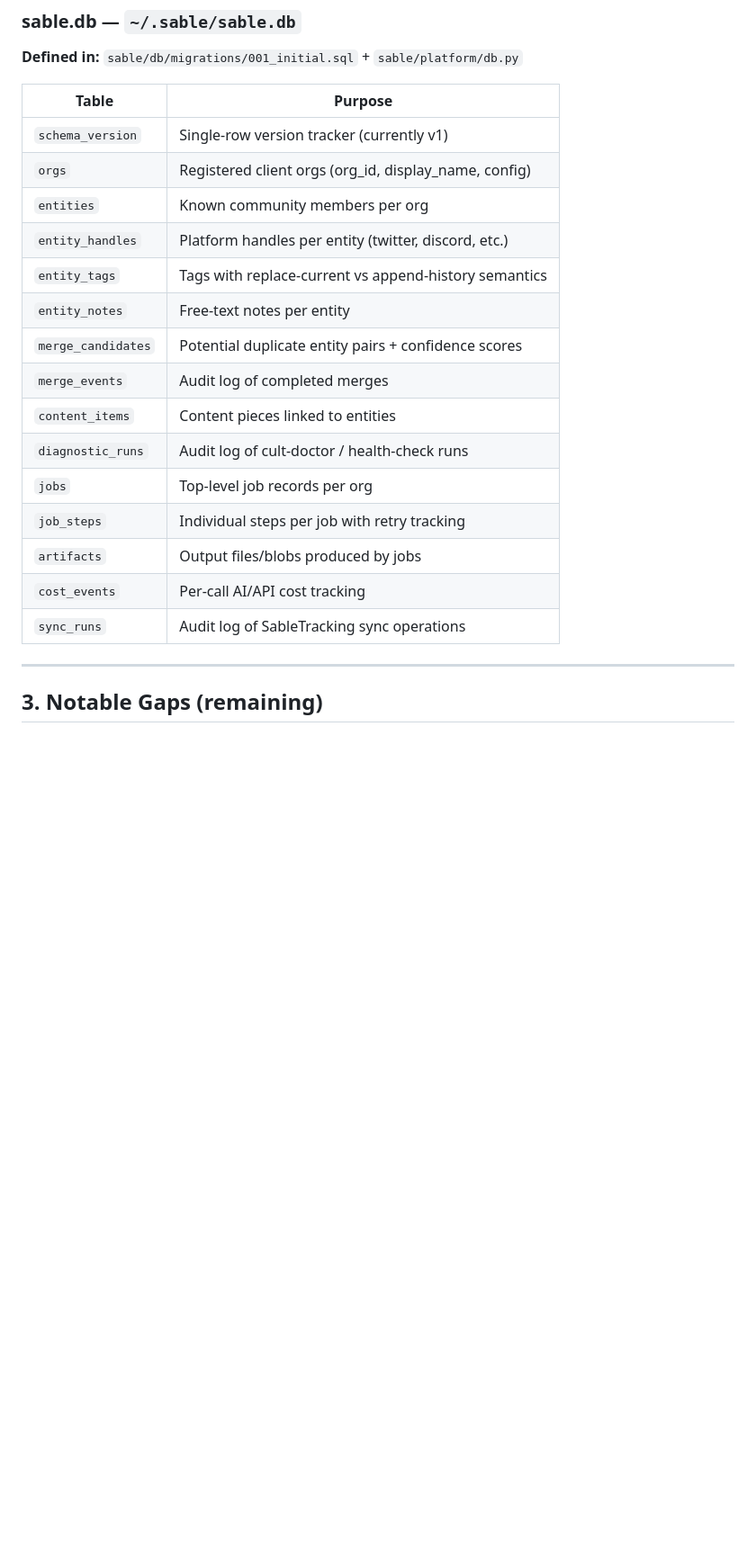
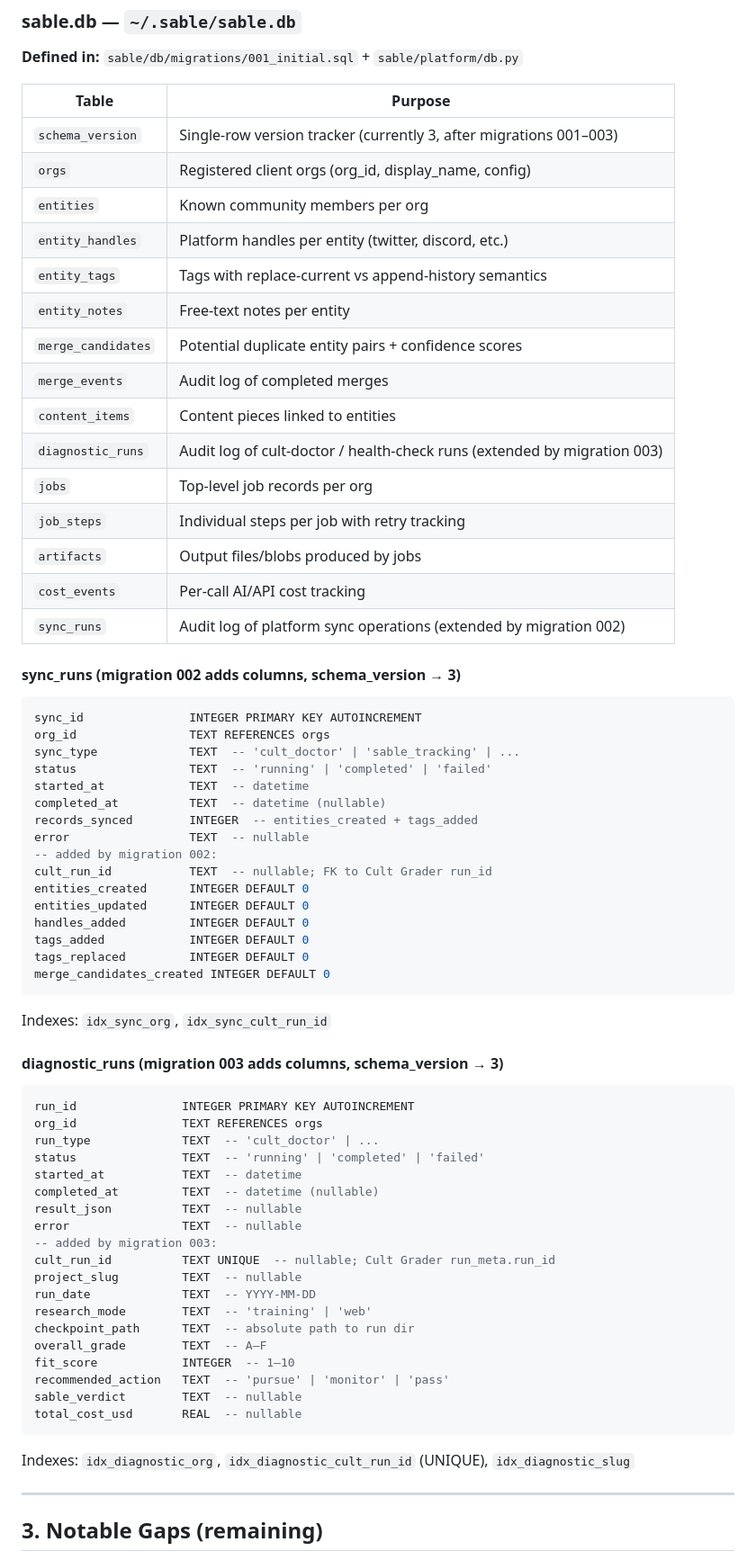
Before and after one commit to sieggyby/Sable_Slopper, a Markdown page: docs/SCHEMA_INVENTORY.md, the part around the change. Shown at 90% size. GitHub-like rendering; blank space fills up the shorter version.

Commit message:
docs: Cult Doctor Round 2 documentation sync
Mark Round 2 complete in CLAUDE.md and ROADMAP.md. Add detailed
sync_runs (migration 002) and diagnostic_runs (migration 003) column
definitions to SCHEMA_INVENTORY.md. Update schema_version note to 3.

Co-Authored-By: Claude Sonnet 4.6 <noreply@anthropic.com>

````diff
--- a/docs/SCHEMA_INVENTORY.md
+++ b/docs/SCHEMA_INVENTORY.md
@@ -428,7 +428,7 @@ orgs:
 
 | Table              | Purpose                                              |
 |--------------------|------------------------------------------------------|
-| `schema_version`   | Single-row version tracker (currently v1)            |
+| `schema_version`   | Single-row version tracker (currently 3, after migrations 001–003) |
 | `orgs`             | Registered client orgs (org_id, display_name, config)|
 | `entities`         | Known community members per org                      |
 | `entity_handles`   | Platform handles per entity (twitter, discord, etc.) |
@@ -437,12 +437,57 @@ orgs:
 | `merge_candidates` | Potential duplicate entity pairs + confidence scores |
 | `merge_events`     | Audit log of completed merges                        |
 | `content_items`    | Content pieces linked to entities                    |
-| `diagnostic_runs`  | Audit log of cult-doctor / health-check runs         |
+| `diagnostic_runs`  | Audit log of cult-doctor / health-check runs (extended by migration 003) |
 | `jobs`             | Top-level job records per org                        |
 | `job_steps`        | Individual steps per job with retry tracking         |
 | `artifacts`        | Output files/blobs produced by jobs                  |
 | `cost_events`      | Per-call AI/API cost tracking                        |
-| `sync_runs`        | Audit log of SableTracking sync operations           |
+| `sync_runs`        | Audit log of platform sync operations (extended by migration 002) |
+
+#### sync_runs (migration 002 adds columns, schema_version → 3)
+```sql
+sync_id               INTEGER PRIMARY KEY AUTOINCREMENT
+org_id                TEXT REFERENCES orgs
+sync_type             TEXT  -- 'cult_doctor' | 'sable_tracking' | ...
+status                TEXT  -- 'running' | 'completed' | 'failed'
+started_at            TEXT  -- datetime
+completed_at          TEXT  -- datetime (nullable)
+records_synced        INTEGER  -- entities_created + tags_added
+error                 TEXT  -- nullable
+-- added by migration 002:
+cult_run_id           TEXT  -- nullable; FK to Cult Grader run_id
+entities_created      INTEGER DEFAULT 0
+entities_updated      INTEGER DEFAULT 0
+handles_added         INTEGER DEFAULT 0
+tags_added            INTEGER DEFAULT 0
+tags_replaced         INTEGER DEFAULT 0
+merge_candidates_created INTEGER DEFAULT 0
+```
+Indexes: `idx_sync_org`, `idx_sync_cult_run_id`
+
+#### diagnostic_runs (migration 003 adds columns, schema_version → 3)
+```sql
+run_id               INTEGER PRIMARY KEY AUTOINCREMENT
+org_id               TEXT REFERENCES orgs
+run_type             TEXT  -- 'cult_doctor' | ...
+status               TEXT  -- 'running' | 'completed' | 'failed'
+started_at           TEXT  -- datetime
+completed_at         TEXT  -- datetime (nullable)
+result_json          TEXT  -- nullable
+error                TEXT  -- nullable
+-- added by migration 003:
+cult_run_id          TEXT UNIQUE  -- nullable; Cult Grader run_meta.run_id
+project_slug         TEXT  -- nullable
+run_date             TEXT  -- YYYY-MM-DD
+research_mode        TEXT  -- 'training' | 'web'
+checkpoint_path      TEXT  -- absolute path to run dir
+overall_grade        TEXT  -- A–F
+fit_score            INTEGER  -- 1–10
+recommended_action   TEXT  -- 'pursue' | 'monitor' | 'pass'
+sable_verdict        TEXT  -- nullable
+total_cost_usd       REAL  -- nullable
+```
+Indexes: `idx_diagnostic_org`, `idx_diagnostic_cult_run_id` (UNIQUE), `idx_diagnostic_slug`
 
 ---
 
````
Also changed, not shown: CLAUDE.md (+4 -1 lines), docs/ROADMAP.md (+9 -3 lines).
